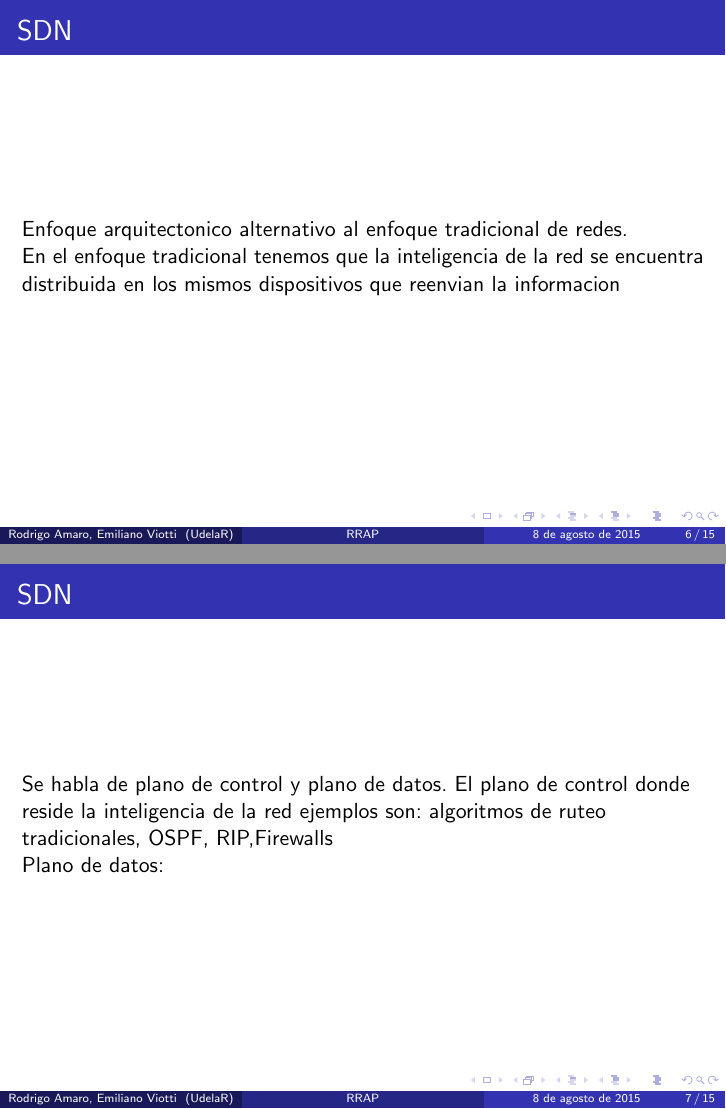
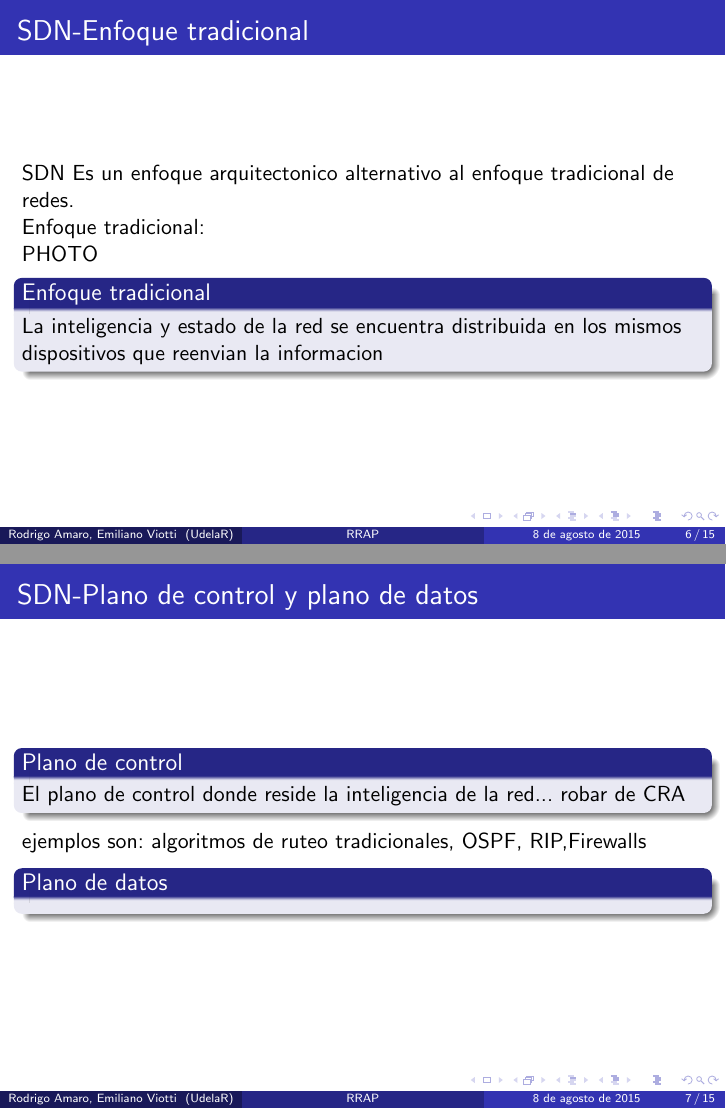
Before and after one commit to ProyectoRRAP/Documentacion, LaTeX slides (Presentacion/presentacion.tex): pages 6 and 7 of 17, joined at a grey line. Compiled offline with pdfLaTeX.

Commit message:
pasando a latex

```diff
--- a/Presentacion/presentacion.tex
+++ b/Presentacion/presentacion.tex
@@ -165,24 +165,38 @@ Los equipos de red de backbone comerciales son caros y limitados a las funcional
 %------------------------------------------------
 
 \begin{frame}
-\frametitle{SDN}
-Enfoque arquitectonico alternativo al enfoque tradicional de redes.
+\frametitle{SDN-Enfoque tradicional}
 
-En el enfoque tradicional tenemos que la inteligencia de la red se encuentra
-distribuida en los mismos dispositivos que reenvian la informacion
 
+SDN Es un enfoque arquitectonico alternativo al enfoque tradicional de redes.
+
+Enfoque tradicional:
+
+PHOTO
+
+\begin{block}{Enfoque tradicional}
+La inteligencia y estado de la red se encuentra distribuida en los mismos dispositivos que reenvian la informacion
+\end{block}
 %Imagen enfoque tradicional
 
 
 \end{frame}
 
 \begin{frame}
-\frametitle{SDN}
-Se habla de plano de control y plano de datos.
-El plano de control donde reside la inteligencia de la red
+\frametitle{SDN-Plano de control y plano de datos}
+
+
+\begin{block}{Plano de control}
+
+El plano de control donde reside la inteligencia de la red... robar de CRA
+\end{block}
 ejemplos son: algoritmos de ruteo tradicionales, OSPF, RIP,Firewalls
 
-Plano de datos:
+
+\begin{block}{Plano de datos}
+\end{block}
+
+
 
 %Imagen enfoque tradicional
 
```
